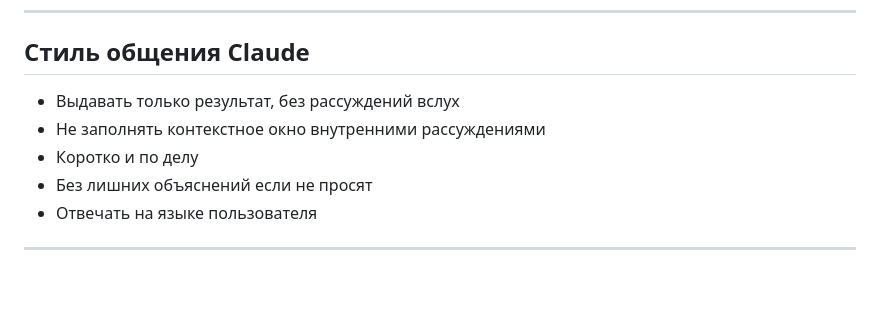
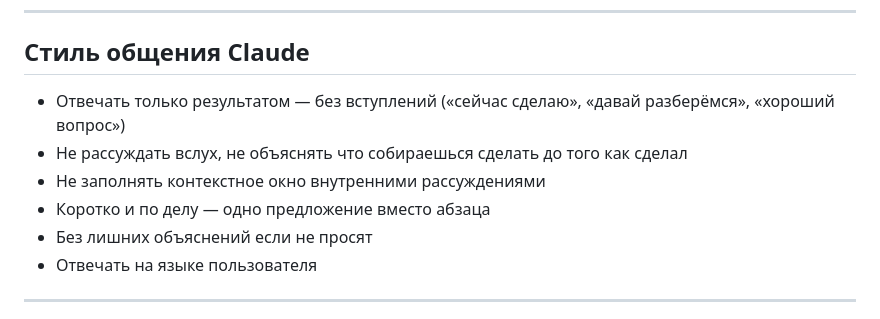
Before and after one commit to Arsid0305/Skincare-Guide, a Markdown page: CLAUDE.md, the part around the change. GitHub-like rendering; blank space fills up the shorter version.

Commit message:
docs: усилить правило стиля общения — без вступлений и рассуждений вслух

```diff
--- a/CLAUDE.md
+++ b/CLAUDE.md
@@ -12,9 +12,10 @@
 ---
 
 ## Стиль общения Claude
-- Выдавать только результат, без рассуждений вслух
+- Отвечать только результатом — без вступлений («сейчас сделаю», «давай разберёмся», «хороший вопрос»)
+- Не рассуждать вслух, не объяснять что собираешься сделать до того как сделал
 - Не заполнять контекстное окно внутренними рассуждениями
-- Коротко и по делу
+- Коротко и по делу — одно предложение вместо абзаца
 - Без лишних объяснений если не просят
 - Отвечать на языке пользователя
 
```
